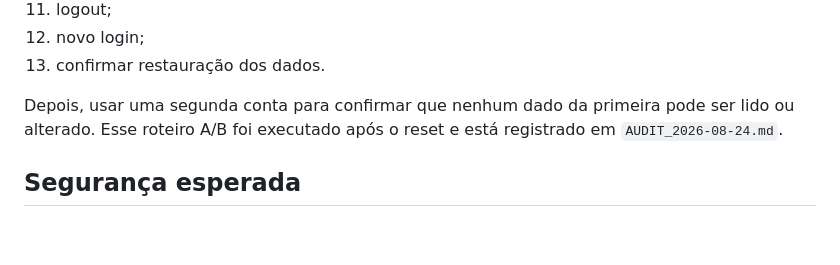
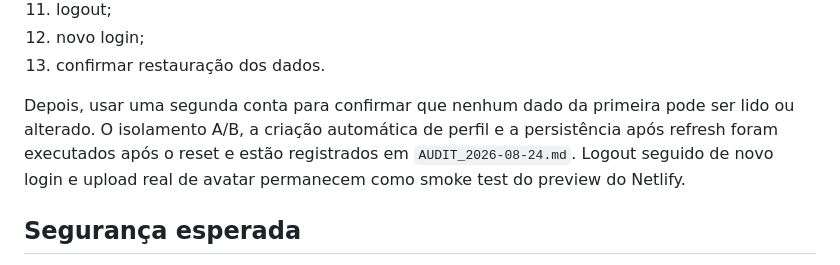
Before and after one commit to Breno-401/unicheck, a Markdown page: Unicheck/supabase/README.md, the part around the change. GitHub-like rendering; blank space fills up the shorter version.

Commit message:
docs: delimitar smoke test do Netlify

```diff
--- a/Unicheck/supabase/README.md
+++ b/Unicheck/supabase/README.md
@@ -51,7 +51,7 @@ O reset e a validação abaixo já foram executados em 2026-08-24. A ordem perma
 12. novo login;
 13. confirmar restauração dos dados.
 
-Depois, usar uma segunda conta para confirmar que nenhum dado da primeira pode ser lido ou alterado. Esse roteiro A/B foi executado após o reset e está registrado em `AUDIT_2026-08-24.md`.
+Depois, usar uma segunda conta para confirmar que nenhum dado da primeira pode ser lido ou alterado. O isolamento A/B, a criação automática de perfil e a persistência após refresh foram executados após o reset e estão registrados em `AUDIT_2026-08-24.md`. Logout seguido de novo login e upload real de avatar permanecem como smoke test do preview do Netlify.
 
 ## Segurança esperada
 
```
